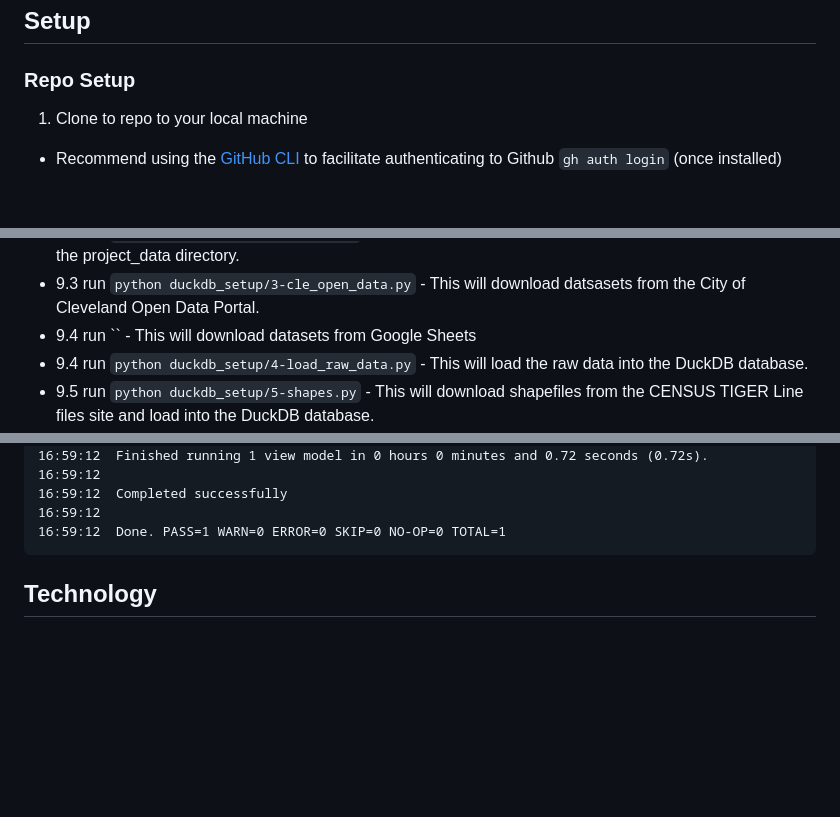
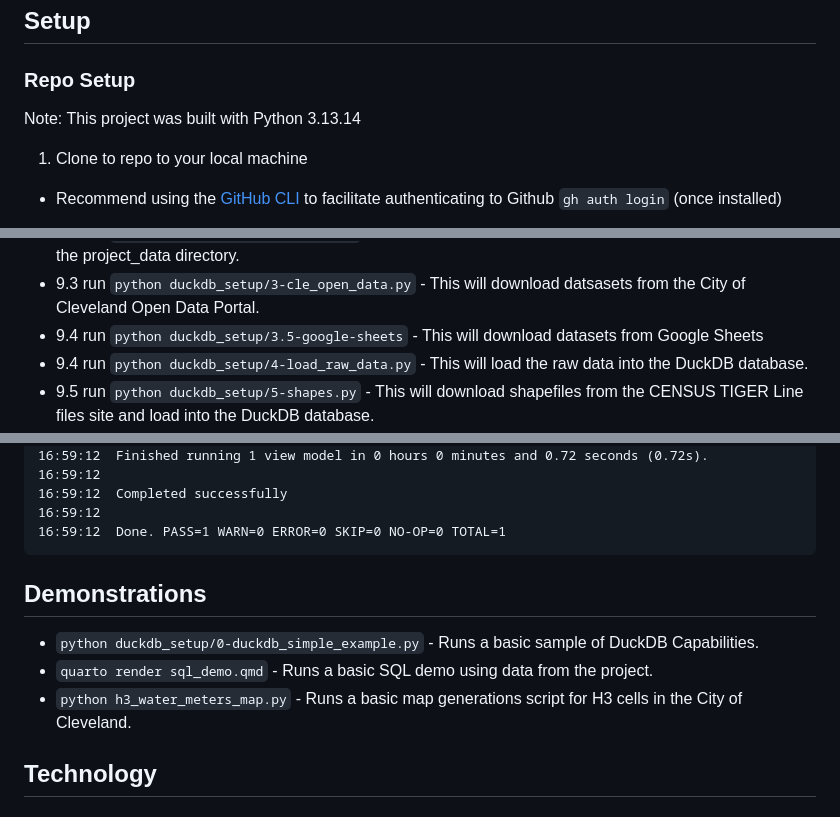
Before and after one commit to davidpickering/dbt-watts-up-duck, a Markdown page: README.md, 3 parts joined by grey strips. Drawn GitHub-style; blank space fills up the shorter version.

````diff
--- a/README.md
+++ b/README.md
@@ -7,6 +7,8 @@ Project demonstrating dbt and DuckDB
 ## Setup
 
 ### Repo Setup
+
+Note: This project was built with Python 3.13.14
 
 1. Clone to repo to your local machine
   - Recommend using the [GitHub CLI](https://cli.github.com/) to facilitate authenticating to Github `gh auth login` (once installed)
@@ -37,7 +39,7 @@ watts_up_duck:
   - 9.1 run `python duckdb_setup/1-setup_duckdb.py ` - This will setup DuckDB with the proper database and schema names.
   - 9.2 run `python duckdb_setup/2-kaggle.py` - This will download the datasets from Kaggle and copy them to the project_data directory.
   - 9.3 run `python duckdb_setup/3-cle_open_data.py` - This will download datsasets from the City of Cleveland Open Data Portal.
-  - 9.4 run `` - This will download datasets from Google Sheets
+  - 9.4 run `python duckdb_setup/3.5-google-sheets` - This will download datasets from Google Sheets
   - 9.4 run `python duckdb_setup/4-load_raw_data.py` - This will load the raw data into the DuckDB database.
   - 9.5 run `python duckdb_setup/5-shapes.py` - This will download shapefiles from the CENSUS TIGER Line files site and load into the DuckDB database.
   - or - For your convenience, there is a setup.sh script that will run all of the above steps run `./duckdb_setup/setup.sh`
@@ -60,6 +62,11 @@ $ dbt build
 16:59:12
 16:59:12  Done. PASS=1 WARN=0 ERROR=0 SKIP=0 NO-OP=0 TOTAL=1
 ```
+
+## Demonstrations
+- `python duckdb_setup/0-duckdb_simple_example.py` - Runs a basic sample of DuckDB Capabilities.
+- `quarto render sql_demo.qmd` - Runs a basic SQL demo using data from the project.
+- `python h3_water_meters_map.py` - Runs a basic map generations script for H3 cells in the City of Cleveland.
 
 ## Technology
 
````
